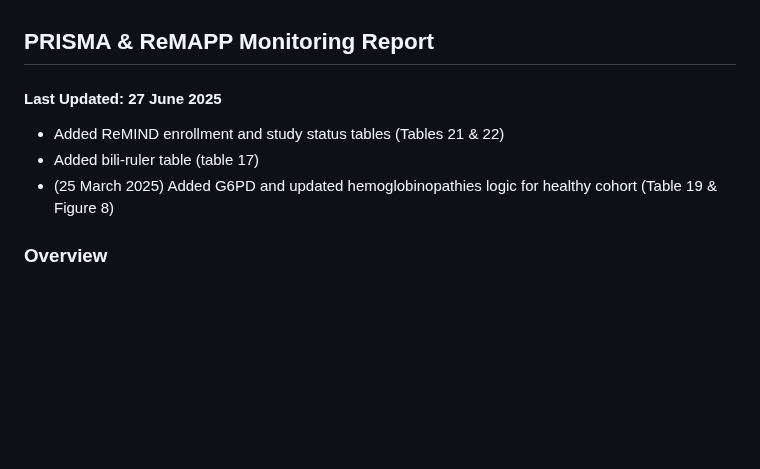
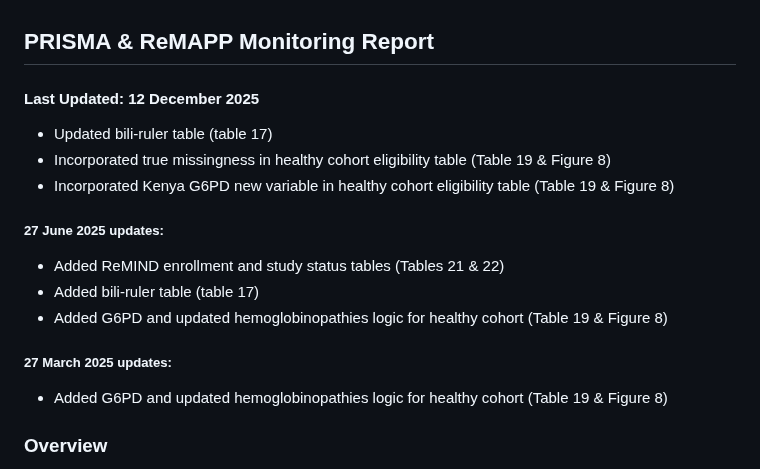
Before and after one commit to PRiSMA-Study/Monitoring-Report-ACTIVE, a Markdown page: README.md, the part around the change. Rendered like a GitHub page; blank space fills up the shorter version.

```diff
--- a/README.md
+++ b/README.md
@@ -1,9 +1,14 @@
 ## PRISMA & ReMAPP Monitoring Report
-#### Last Updated: 27 June 2025
+#### **Last Updated: 12 December 2025**
+- Updated bili-ruler table (table 17)
+- Incorporated true missingness in healthy cohort eligibility table (Table 19 & Figure 8)
+- Incorporated Kenya G6PD new variable in healthy cohort eligibility table (Table 19 & Figure 8)
+##### 27 June 2025 updates:
 - Added ReMIND enrollment and study status tables (Tables 21 & 22)
 - Added bili-ruler table (table 17)
-- (25 March 2025) Added G6PD and updated hemoglobinopathies logic for healthy cohort (Table 19 & Figure 8)
-
+- Added G6PD and updated hemoglobinopathies logic for healthy cohort (Table 19 & Figure 8)
+##### 27 March 2025 updates:
+- Added G6PD and updated hemoglobinopathies logic for healthy cohort (Table 19 & Figure 8)
 
 ### Overview
 
```
